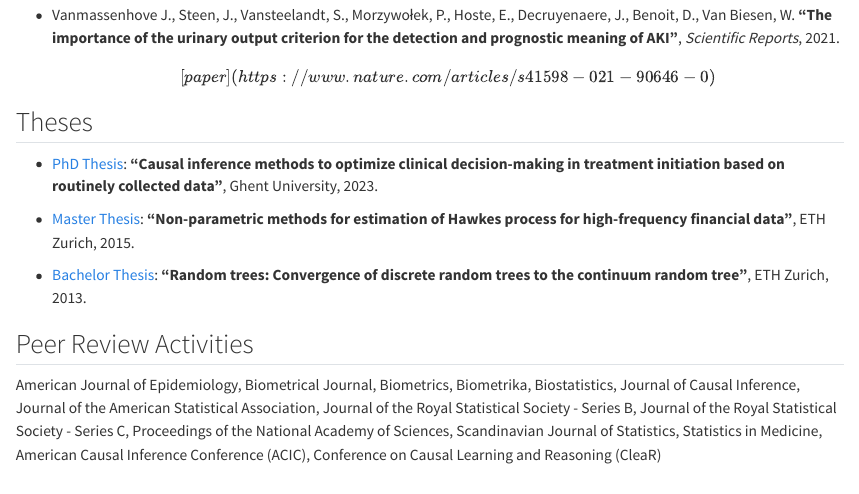
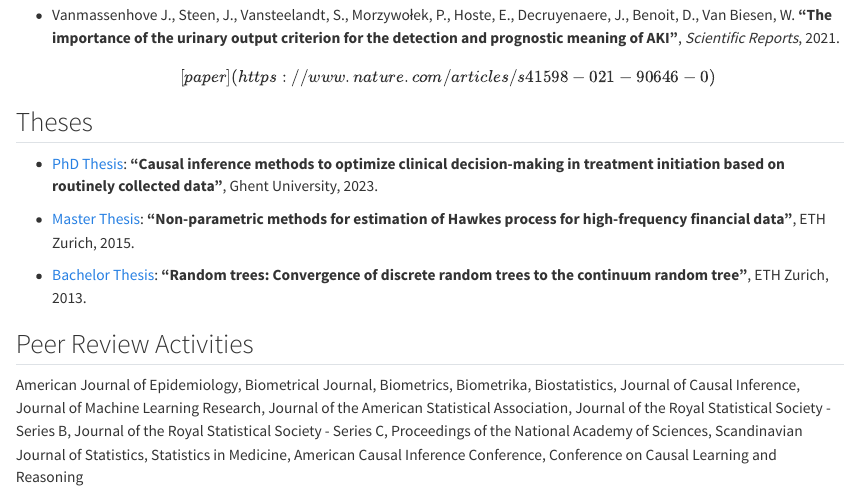
Before and after one commit to pmorzywolek/pmorzywolek.github.io, a Quarto document (research/index.qmd): the page in a window 1100 px wide, from 1610 px down. Rendered offline with R 4.5, knitr and Pandoc in place of Quarto, with nearby package versions.

Commit message:
Updated peer review

```diff
--- a/research/index.qmd
+++ b/research/index.qmd
@@ -40,4 +40,4 @@
 
 ## Peer Review Activities
 
-American Journal of Epidemiology, Biometrical Journal, Biometrics, Biometrika, Biostatistics, Journal of Causal Inference, Journal of the American Statistical Association, Journal of the Royal Statistical Society - Series B, Journal of the Royal Statistical Society - Series C, Proceedings of the National Academy of Sciences, Scandinavian Journal of Statistics, Statistics in Medicine, American Causal Inference Conference (ACIC), Conference on Causal Learning and Reasoning (CleaR)
+American Journal of Epidemiology, Biometrical Journal, Biometrics, Biometrika, Biostatistics, Journal of Causal Inference, Journal of Machine Learning Research, Journal of the American Statistical Association, Journal of the Royal Statistical Society - Series B, Journal of the Royal Statistical Society - Series C, Proceedings of the National Academy of Sciences, Scandinavian Journal of Statistics, Statistics in Medicine, American Causal Inference Conference, Conference on Causal Learning and Reasoning
```
Also changed, not shown: docs/search.json, 1 other file.
